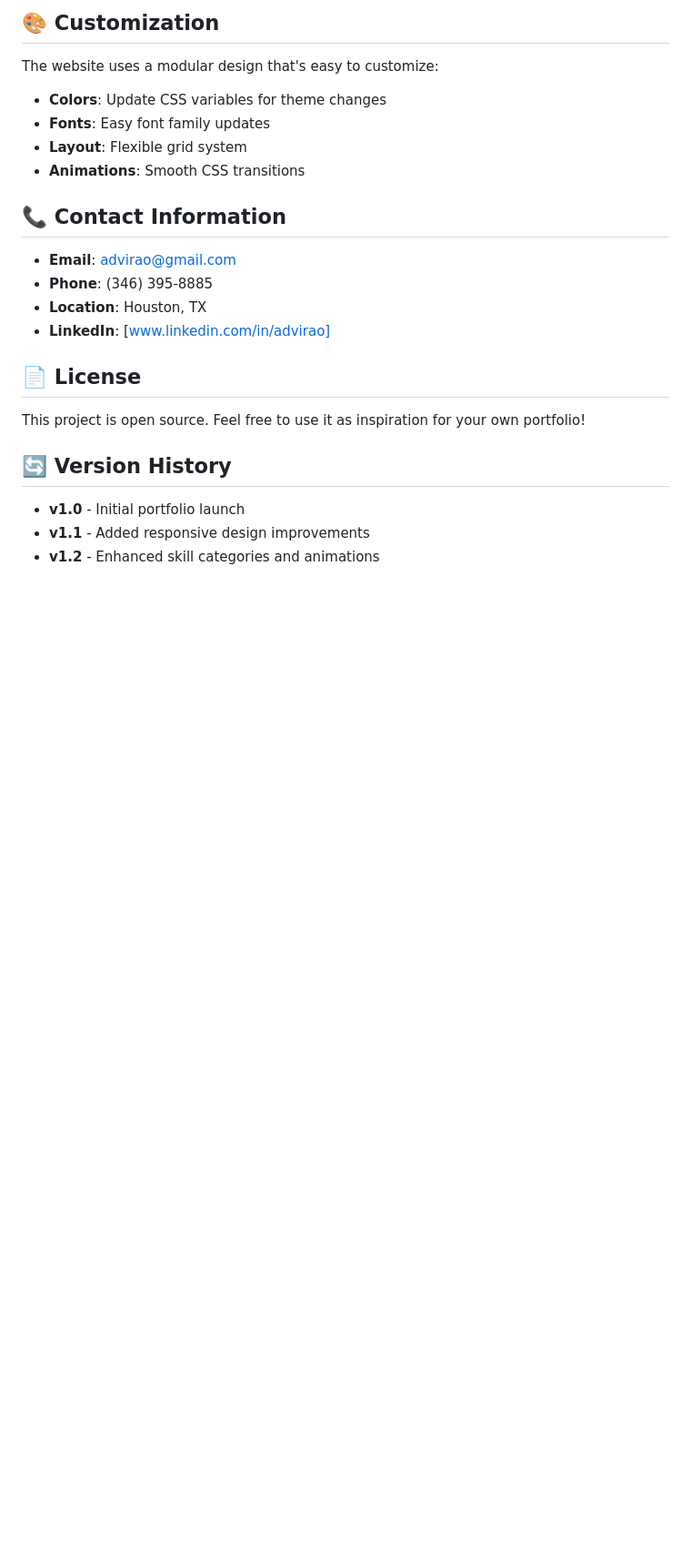
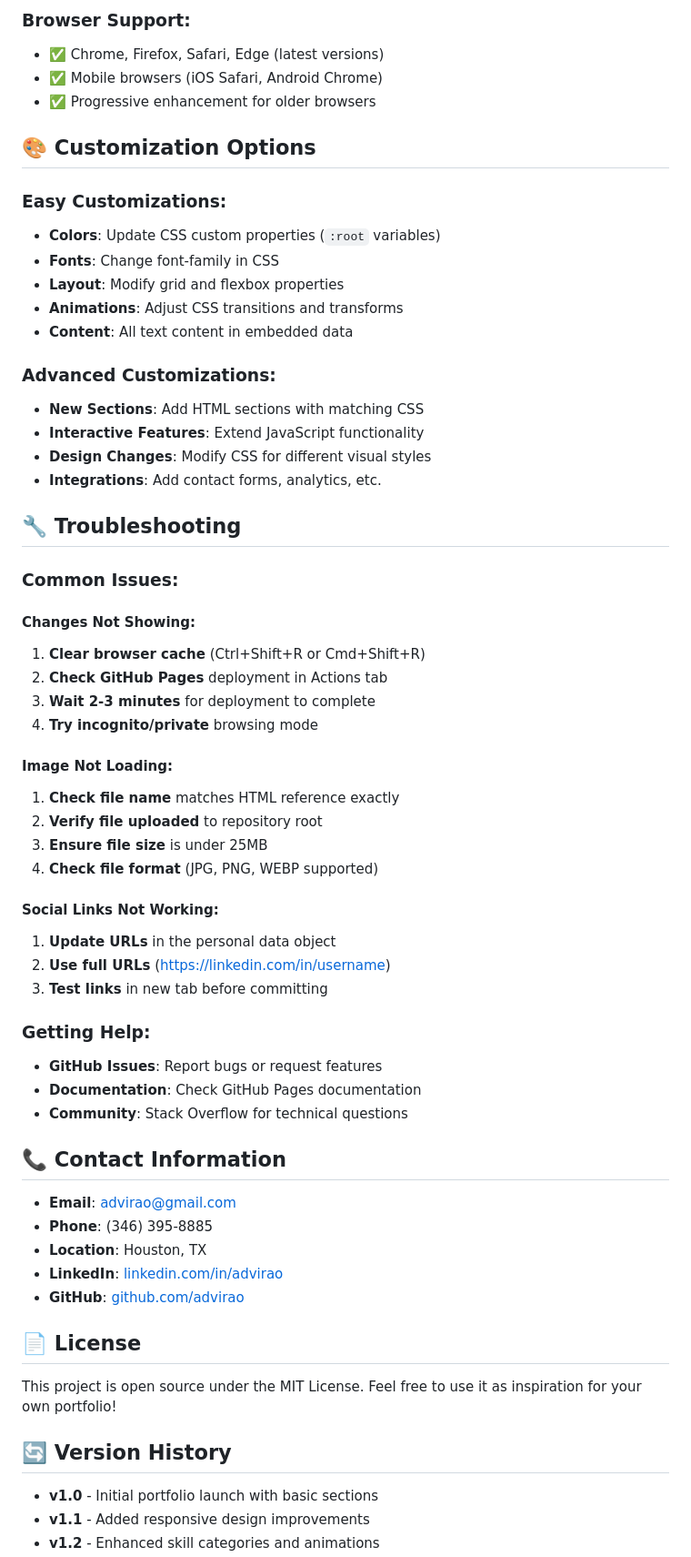
Before and after one commit to Advirao/advi-portfolio, a Markdown page: README.md, the part around the change printed below. Shown: that part at 91% size. Rendered like a GitHub page; blank space fills up the shorter version.

```diff
--- a/README.md
+++ b/README.md
@@ -79,21 +145,61 @@ experience: [
 
-## 🎨 Customization
-The website uses a modular design that's easy to customize:
-- **Colors**: Update CSS variables for theme changes
-- **Fonts**: Easy font family updates
-- **Layout**: Flexible grid system
-- **Animations**: Smooth CSS transitions
+### Browser Support:
+- ✅ Chrome, Firefox, Safari, Edge (latest versions)
+- ✅ Mobile browsers (iOS Safari, Android Chrome)
+- ✅ Progressive enhancement for older browsers
+
+## 🎨 Customization Options
+
+### Easy Customizations:
+- **Colors**: Update CSS custom properties (`:root` variables)
+- **Fonts**: Change font-family in CSS
+- **Layout**: Modify grid and flexbox properties
+- **Animations**: Adjust CSS transitions and transforms
+- **Content**: All text content in embedded data
+
+### Advanced Customizations:
+- **New Sections**: Add HTML sections with matching CSS
+- **Interactive Features**: Extend JavaScript functionality
+- **Design Changes**: Modify CSS for different visual styles
+- **Integrations**: Add contact forms, analytics, etc.
+
+## 🔧 Troubleshooting
+
+### Common Issues:
+
+#### Changes Not Showing:
+1. **Clear browser cache** (Ctrl+Shift+R or Cmd+Shift+R)
+2. **Check GitHub Pages** deployment in Actions tab
+3. **Wait 2-3 minutes** for deployment to complete
+4. **Try incognito/private** browsing mode
+
+#### Image Not Loading:
+1. **Check file name** matches HTML reference exactly
+2. **Verify file uploaded** to repository root
+3. **Ensure file size** is under 25MB
+4. **Check file format** (JPG, PNG, WEBP supported)
+
+#### Social Links Not Working:
+1. **Update URLs** in the personal data object
+2. **Use full URLs** (https://linkedin.com/in/username)
+3. **Test links** in new tab before committing
+
+### Getting Help:
+- **GitHub Issues**: Report bugs or request features
+- **Documentation**: Check GitHub Pages documentation
+- **Community**: Stack Overflow for technical questions
 
 ## 📞 Contact Information
 - **Email**: advirao@gmail.com
 - **Phone**: (346) 395-8885
 - **Location**: Houston, TX
-- **LinkedIn**: [www.linkedin.com/in/advirao]
+- **LinkedIn**: [linkedin.com/in/advirao](https://linkedin.com/in/advirao)
+- **GitHub**: [github.com/advirao](https://github.com/advirao)
 
 ## 📄 License
-This project is open source. Feel free to use it as inspiration for your own portfolio!
+This project is open source under the MIT License. Feel free to use it as inspiration for your own portfolio!
 
 ## 🔄 Version History
-- **v1.0** - Initial portfolio launch
+- **v1.0** - Initial portfolio launch with basic sections
 - **v1.1** - Added responsive design improvements
 - **v1.2** - Enhanced skill categories and animations
```
Also changed, not shown: other parts of README.md (+109 -27 lines).
